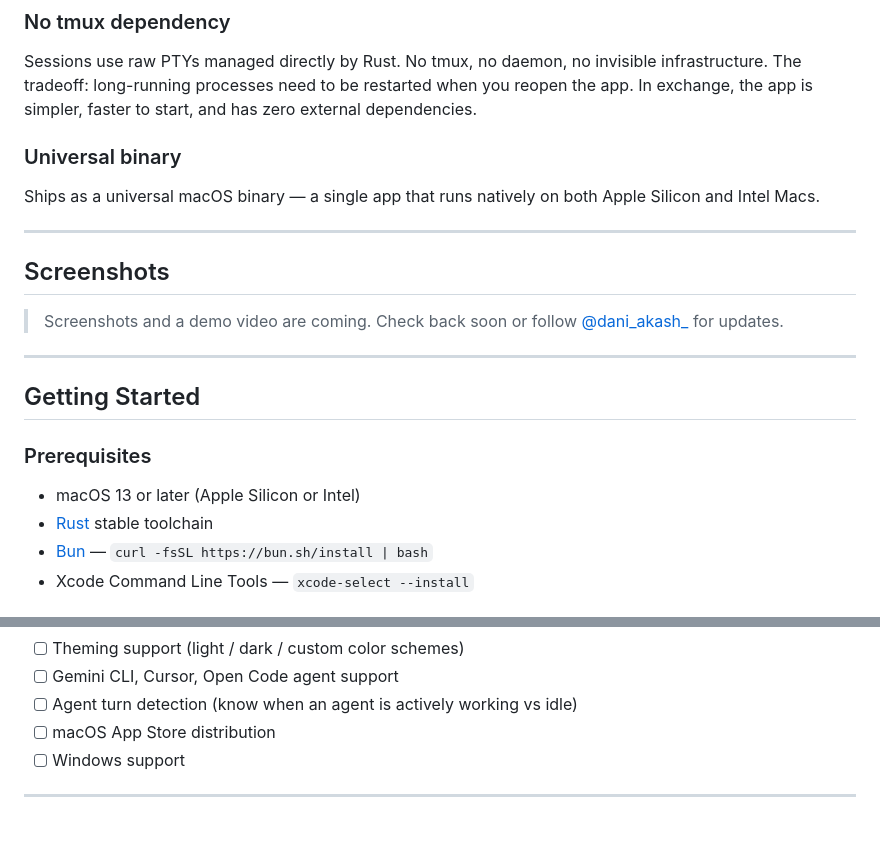
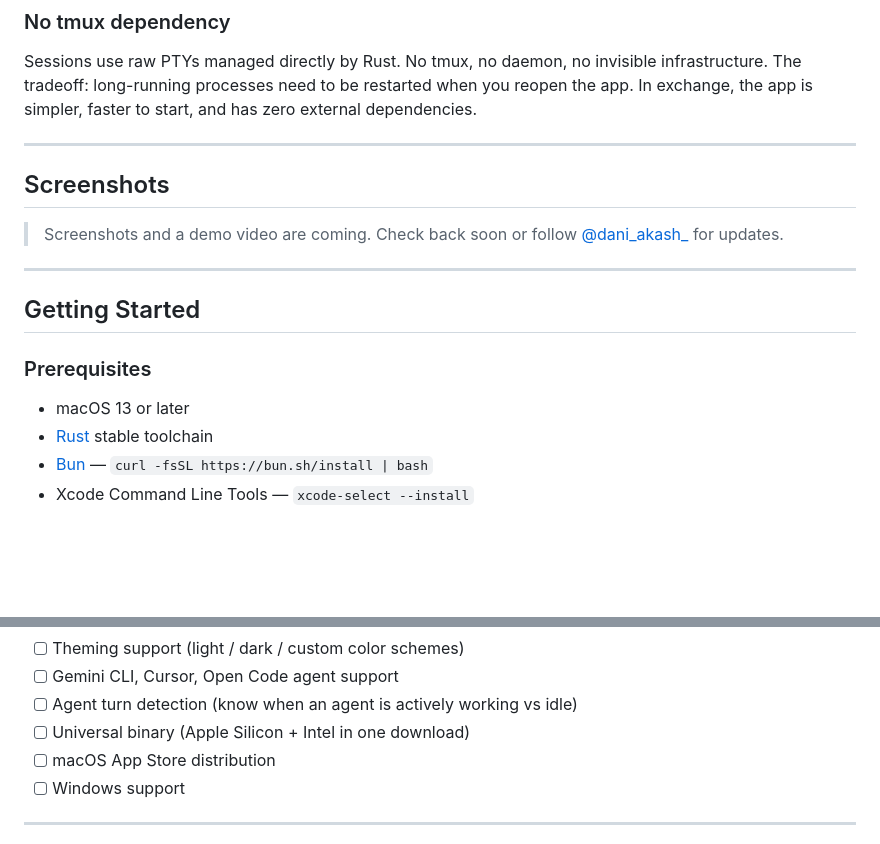
Before and after one commit to DaniAkash/agent-terminal, a Markdown page: README.md, 2 parts joined by grey strips. Rendered like a GitHub page; blank space fills up the shorter version.

Commit message:
docs(readme): move universal binary to roadmap, remove premature claim

```diff
--- a/README.md
+++ b/README.md
@@ -67,9 +67,6 @@ The intelligence layer is built on a Rust-native MOD system. Each MOD subscribes
 ### No tmux dependency
 Sessions use raw PTYs managed directly by Rust. No tmux, no daemon, no invisible infrastructure. The tradeoff: long-running processes need to be restarted when you reopen the app. In exchange, the app is simpler, faster to start, and has zero external dependencies.
 
-### Universal binary
-Ships as a universal macOS binary — a single app that runs natively on both Apple Silicon and Intel Macs.
-
 ---
 
 ## Screenshots
@@ -82,7 +79,7 @@ Ships as a universal macOS binary — a single app that runs natively on both Ap
 
 ### Prerequisites
 
-- macOS 13 or later (Apple Silicon or Intel)
+- macOS 13 or later
 - [Rust](https://rustup.rs) stable toolchain
 - [Bun](https://bun.sh) — `curl -fsSL https://bun.sh/install | bash`
 - Xcode Command Line Tools — `xcode-select --install`
@@ -140,6 +137,7 @@ Agent Terminal is early stage and under heavy active development.
 - [ ] Theming support (light / dark / custom color schemes)
 - [ ] Gemini CLI, Cursor, Open Code agent support
 - [ ] Agent turn detection (know when an agent is actively working vs idle)
+- [ ] Universal binary (Apple Silicon + Intel in one download)
 - [ ] macOS App Store distribution
 - [ ] Windows support
 
```
